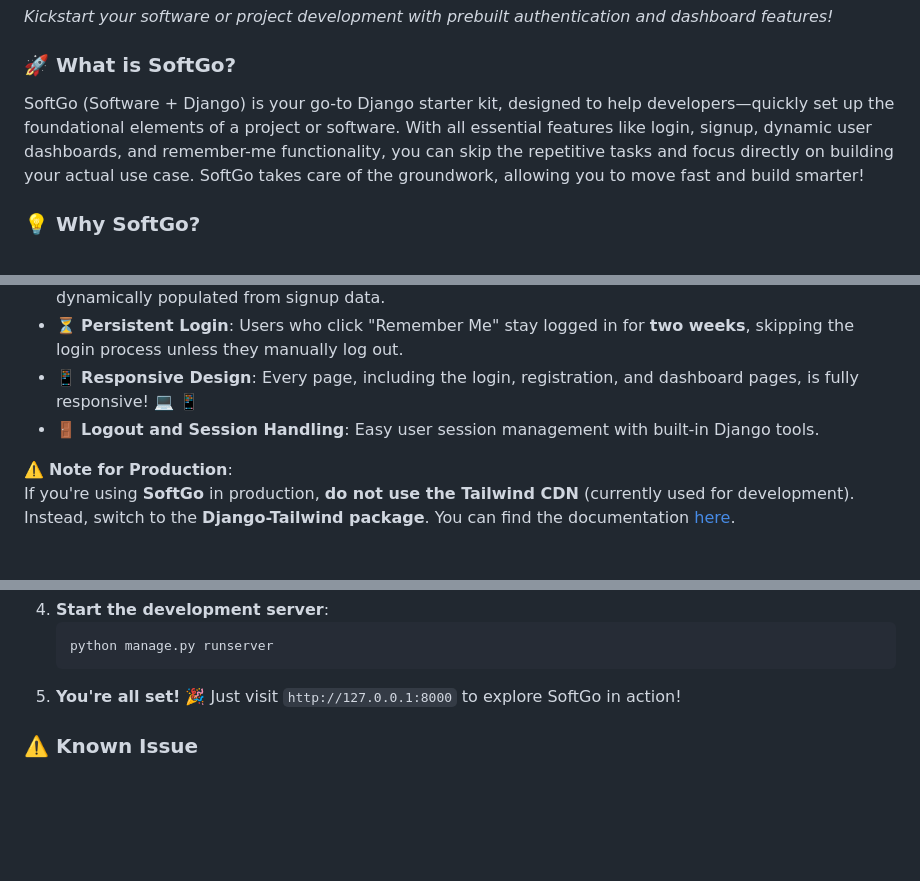
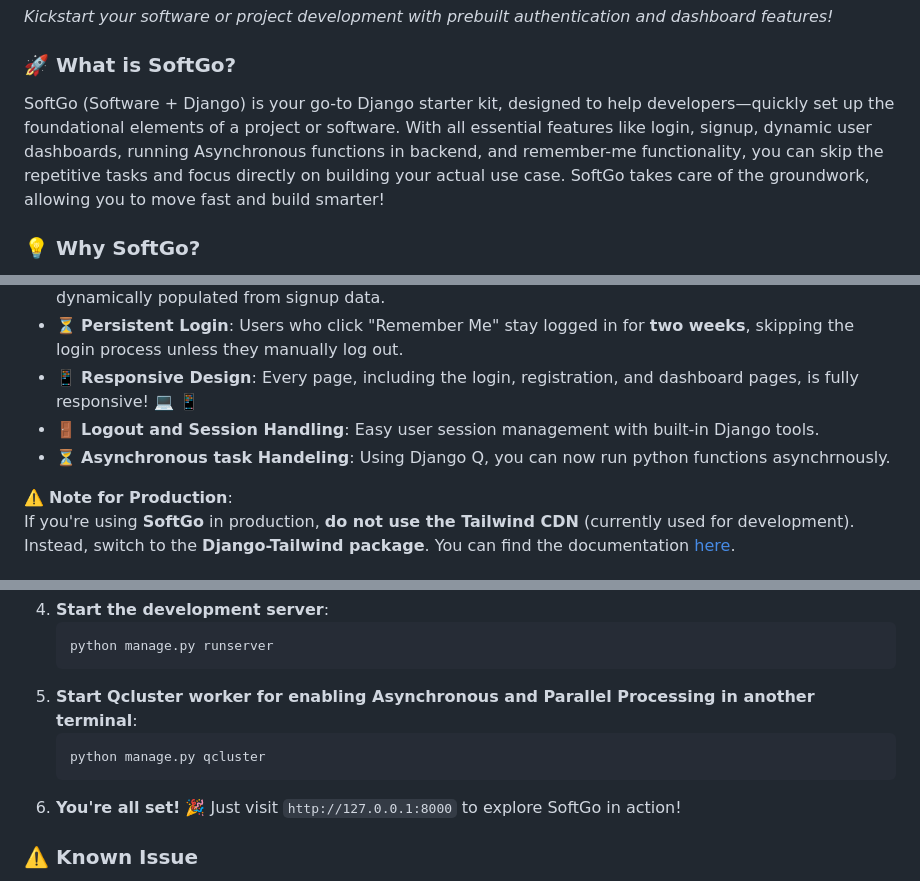
Before and after one commit to VanshPT/SoftGo-Starter-Kit-Quick-Setup-for-Django-Apps, a Markdown page: README.md, 3 parts joined by grey strips. Rendered like a GitHub page; blank space fills up the shorter version.

````diff
--- a/README.md
+++ b/README.md
@@ -3,7 +3,7 @@
 *Kickstart your software or project development with prebuilt authentication and dashboard features!*
 
 ### 🚀 **What is SoftGo?**
-SoftGo (Software + Django) is your go-to Django starter kit, designed to help developers—quickly set up the foundational elements of a project or software. With all essential features like login, signup, dynamic user dashboards, and remember-me functionality, you can skip the repetitive tasks and focus directly on building your actual use case. SoftGo takes care of the groundwork, allowing you to move fast and build smarter!
+SoftGo (Software + Django) is your go-to Django starter kit, designed to help developers—quickly set up the foundational elements of a project or software. With all essential features like login, signup, dynamic user dashboards, running Asynchronous functions in backend, and remember-me functionality, you can skip the repetitive tasks and focus directly on building your actual use case. SoftGo takes care of the groundwork, allowing you to move fast and build smarter!
 
 ### 💡 **Why SoftGo?**
 SoftGo is perfect for those who want to hit the ground running without having to waste time building basic authentication, dashboard management, or user sessions from scratch. If you're a student, hackathon participant, freelancer, or developer looking for a head start in Django-based projects, **SoftGo** is built for you! 💼
@@ -14,6 +14,7 @@ SoftGo is perfect for those who want to hit the ground running without having to
 - ⏳ **Persistent Login**: Users who click "Remember Me" stay logged in for **two weeks**, skipping the login process unless they manually log out.
 - 📱 **Responsive Design**: Every page, including the login, registration, and dashboard pages, is fully responsive! 💻 📱
 - 🚪 **Logout and Session Handling**: Easy user session management with built-in Django tools.
+- ⏳ **Asynchronous task Handeling**: Using Django Q, you can now run python functions asynchrnously.
 
 ⚠️ **Note for Production**:
 If you're using **SoftGo** in production, **do not use the Tailwind CDN** (currently used for development). Instead, switch to the **Django-Tailwind package**. You can find the documentation [here](https://django-tailwind.readthedocs.io/en/latest/).
@@ -37,7 +38,11 @@ Setting up SoftGo is a breeze! Follow these steps:
    ```bash
    python manage.py runserver
    ```
-5. **You're all set!** 🎉 Just visit `http://127.0.0.1:8000` to explore SoftGo in action!
+5. **Start Qcluster worker for enabling Asynchronous and Parallel Processing in another terminal**:
+   ```bash
+   python manage.py qcluster
+   ```
+7. **You're all set!** 🎉 Just visit `http://127.0.0.1:8000` to explore SoftGo in action!
 
 ### ⚠️ **Known Issue**
 🚧 **Landing Page Not Fully Responsive**
````
